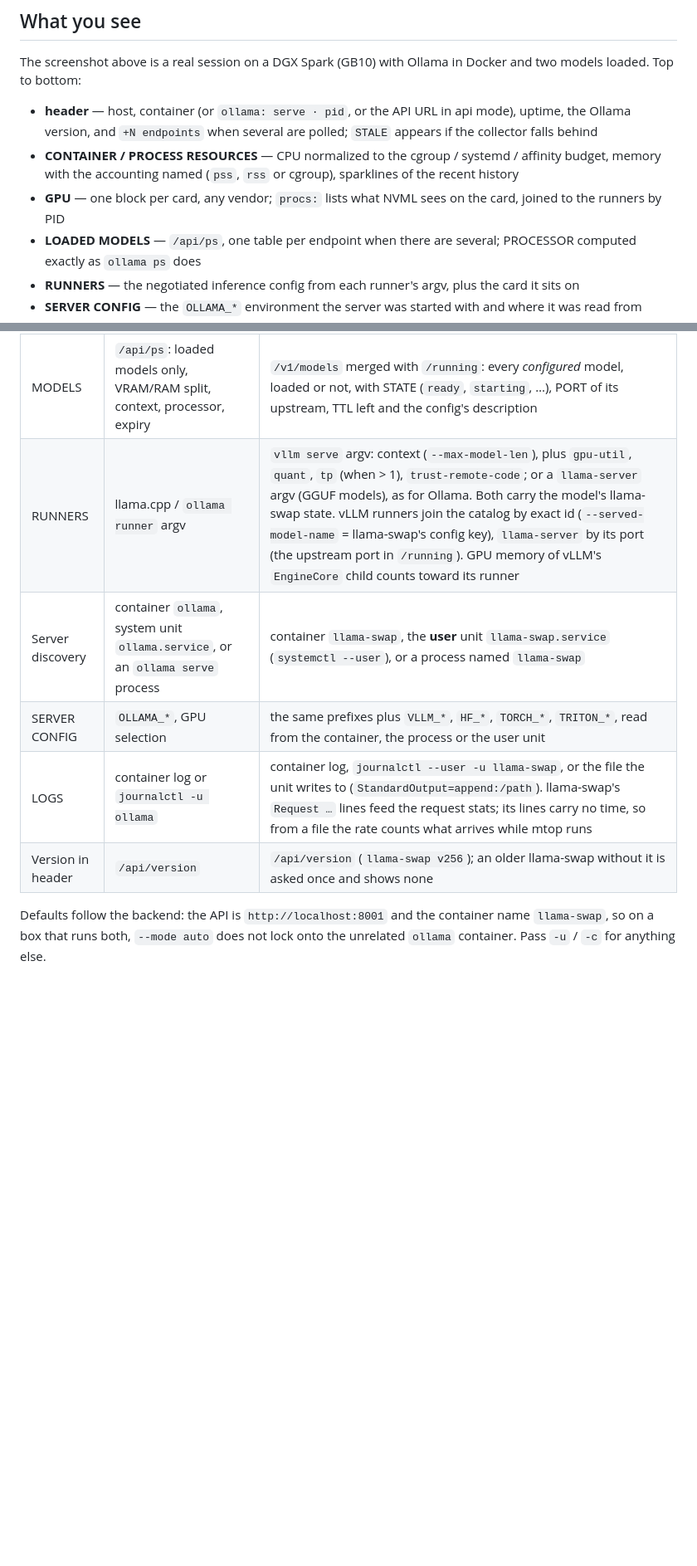
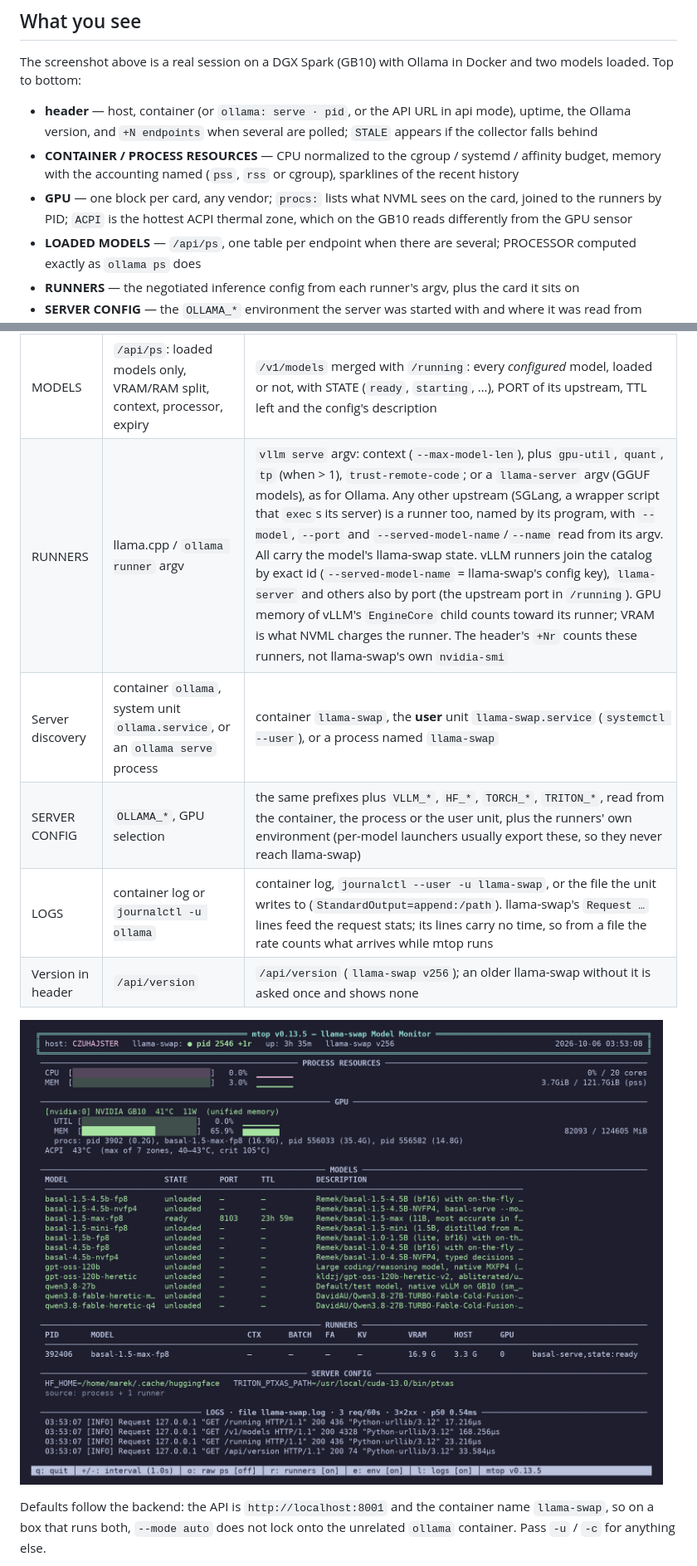
Before and after one commit to Quaerendir/mtop, a Markdown page: README.md, 2 parts joined by grey strips. Shown at 83% size. Rendered like a GitHub page; pictures changed too: docs/screenshot-llama-swap.png (added); blank space fills up the shorter version.

```diff
--- a/README.md
+++ b/README.md
@@ -206,7 +206,7 @@ The screenshot above is a real session on a DGX Spark (GB10) with Ollama in Dock
 
 - **header** — host, container (or `ollama: serve · pid`, or the API URL in api mode), uptime, the Ollama version, and `+N endpoints` when several are polled; `STALE` appears if the collector falls behind
 - **CONTAINER / PROCESS RESOURCES** — CPU normalized to the cgroup / systemd / affinity budget, memory with the accounting named (`pss`, `rss` or cgroup), sparklines of the recent history
-- **GPU** — one block per card, any vendor; `procs:` lists what NVML sees on the card, joined to the runners by PID
+- **GPU** — one block per card, any vendor; `procs:` lists what NVML sees on the card, joined to the runners by PID; `ACPI` is the hottest ACPI thermal zone, which on the GB10 reads differently from the GPU sensor
 - **LOADED MODELS** — `/api/ps`, one table per endpoint when there are several; PROCESSOR computed exactly as `ollama ps` does
 - **RUNNERS** — the negotiated inference config from each runner's argv, plus the card it sits on
 - **SERVER CONFIG** — the `OLLAMA_*` environment the server was started with and where it was read from
@@ -222,11 +222,13 @@ The screenshot above is a real session on a DGX Spark (GB10) with Ollama in Dock
 | Section | Ollama | llama-swap |
 |---------|--------|------------|
 | MODELS | `/api/ps`: loaded models only, VRAM/RAM split, context, processor, expiry | `/v1/models` merged with `/running`: every *configured* model, loaded or not, with STATE (`ready`, `starting`, …), PORT of its upstream, TTL left and the config's description |
-| RUNNERS | llama.cpp / `ollama runner` argv | `vllm serve` argv: context (`--max-model-len`), plus `gpu-util`, `quant`, `tp` (when > 1), `trust-remote-code`; or a `llama-server` argv (GGUF models), as for Ollama. Both carry the model's llama-swap state. vLLM runners join the catalog by exact id (`--served-model-name` = llama-swap's config key), `llama-server` by its port (the upstream port in `/running`). GPU memory of vLLM's `EngineCore` child counts toward its runner |
+| RUNNERS | llama.cpp / `ollama runner` argv | `vllm serve` argv: context (`--max-model-len`), plus `gpu-util`, `quant`, `tp` (when > 1), `trust-remote-code`; or a `llama-server` argv (GGUF models), as for Ollama. Any other upstream (SGLang, a wrapper script that `exec`s its server) is a runner too, named by its program, with `--model`, `--port` and `--served-model-name`/`--name` read from its argv. All carry the model's llama-swap state. vLLM runners join the catalog by exact id (`--served-model-name` = llama-swap's config key), `llama-server` and others also by port (the upstream port in `/running`). GPU memory of vLLM's `EngineCore` child counts toward its runner; VRAM is what NVML charges the runner. The header's `+Nr` counts these runners, not llama-swap's own `nvidia-smi` |
 | Server discovery | container `ollama`, system unit `ollama.service`, or an `ollama serve` process | container `llama-swap`, the **user** unit `llama-swap.service` (`systemctl --user`), or a process named `llama-swap` |
-| SERVER CONFIG | `OLLAMA_*`, GPU selection | the same prefixes plus `VLLM_*`, `HF_*`, `TORCH_*`, `TRITON_*`, read from the container, the process or the user unit |
+| SERVER CONFIG | `OLLAMA_*`, GPU selection | the same prefixes plus `VLLM_*`, `HF_*`, `TORCH_*`, `TRITON_*`, read from the container, the process or the user unit, plus the runners' own environment (per-model launchers usually export these, so they never reach llama-swap) |
 | LOGS | container log or `journalctl -u ollama` | container log, `journalctl --user -u llama-swap`, or the file the unit writes to (`StandardOutput=append:/path`). llama-swap's `Request …` lines feed the request stats; its lines carry no time, so from a file the rate counts what arrives while mtop runs |
 | Version in header | `/api/version` | `/api/version` (`llama-swap v256`); an older llama-swap without it is asked once and shows none |
+
+![mtop --backend llama-swap on the same Spark: the configured catalog with one model ready, its runner joined to the GPU, the launcher's environment and llama-swap's access log](docs/screenshot-llama-swap.png)
 
 Defaults follow the backend: the API is `http://localhost:8001` and the container name `llama-swap`, so on a box that runs both, `--mode auto` does not lock onto the unrelated `ollama` container. Pass `-u` / `-c` for anything else.
 
```
Also changed, not shown: other parts of README.md (+1 -1 lines), CHANGELOG.md (+23 -0 lines), docs/screenshot.png, 8 other files.
